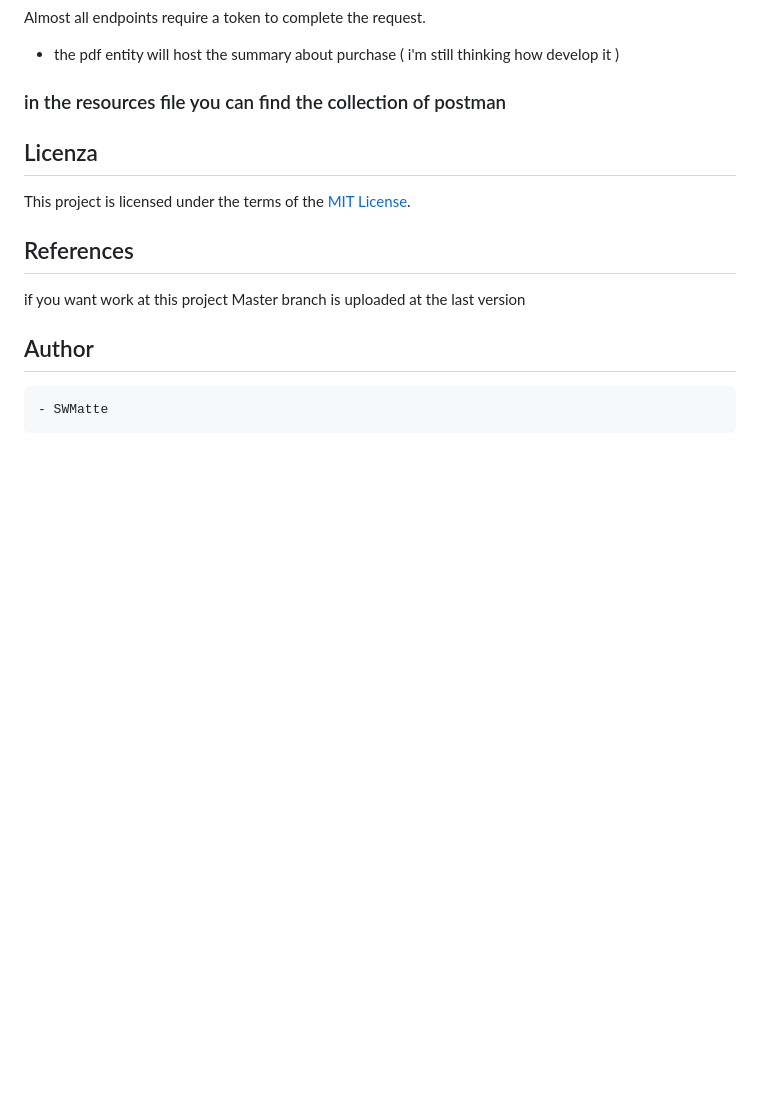
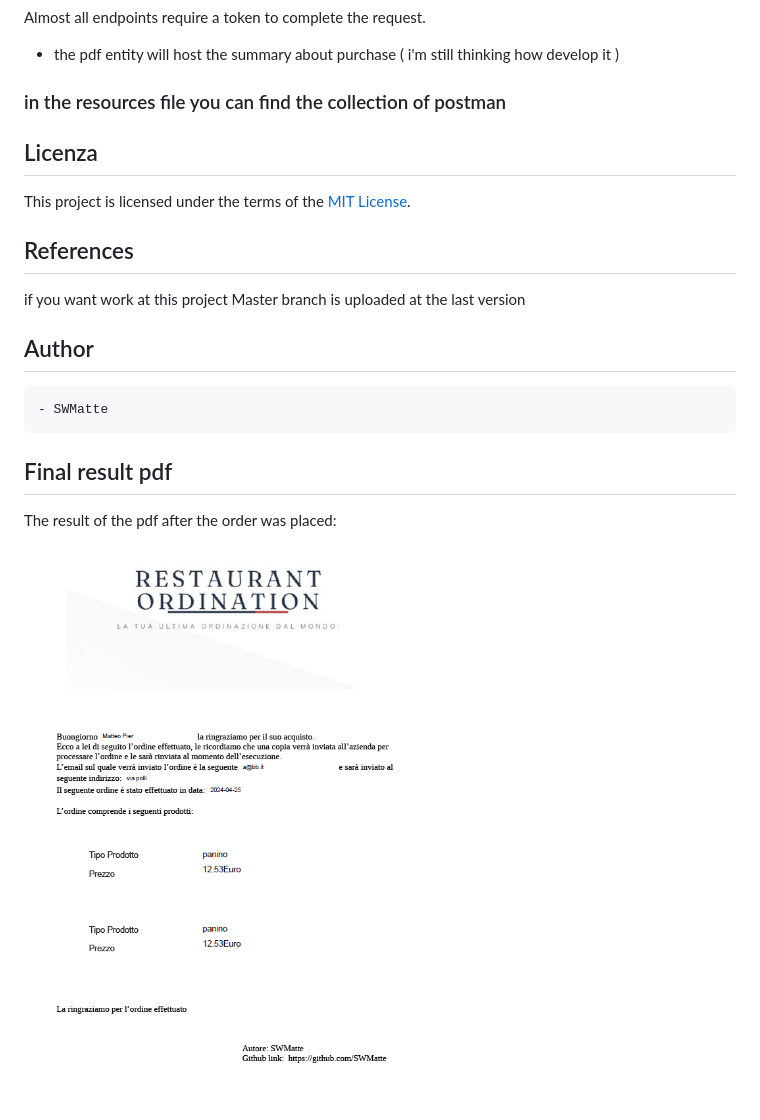
Before and after one commit to SWMatte/booking_restaurant_menu, a Markdown page: README.md, the part around the change. GitHub-like rendering; pictures changed too: img.png (added); blank space fills up the shorter version.

Commit message:
add image README

```diff
--- a/README.md
+++ b/README.md
@@ -37,3 +37,7 @@ This project is licensed under the terms of the [MIT License](LICENSE).
 
 ## Author
     - SWMatte
+
+## Final result pdf
+The result of the pdf after the order was placed:
+![img.png](img.png)
```
